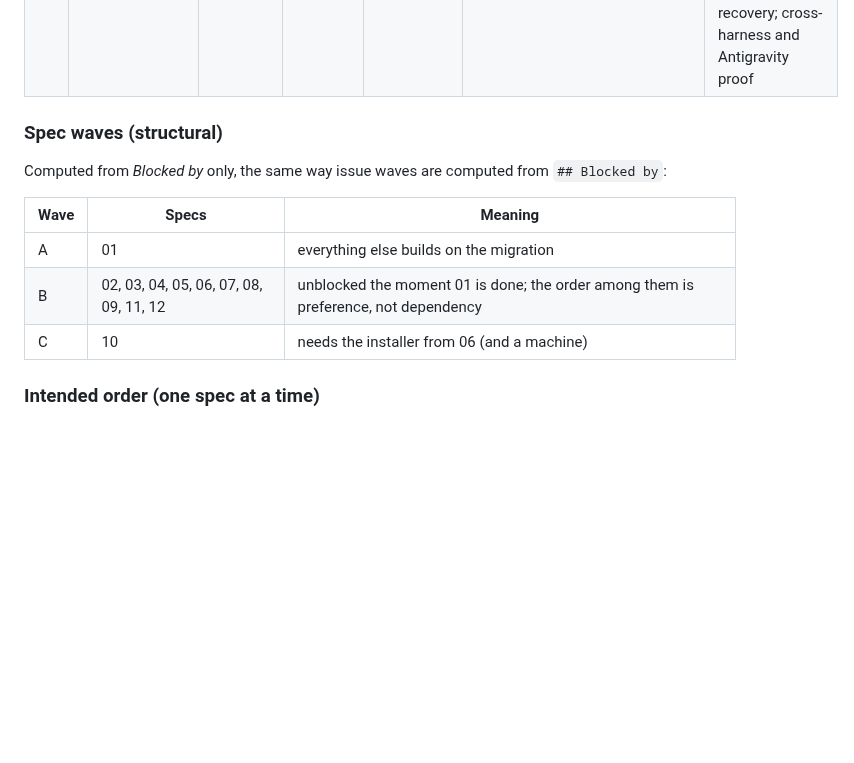
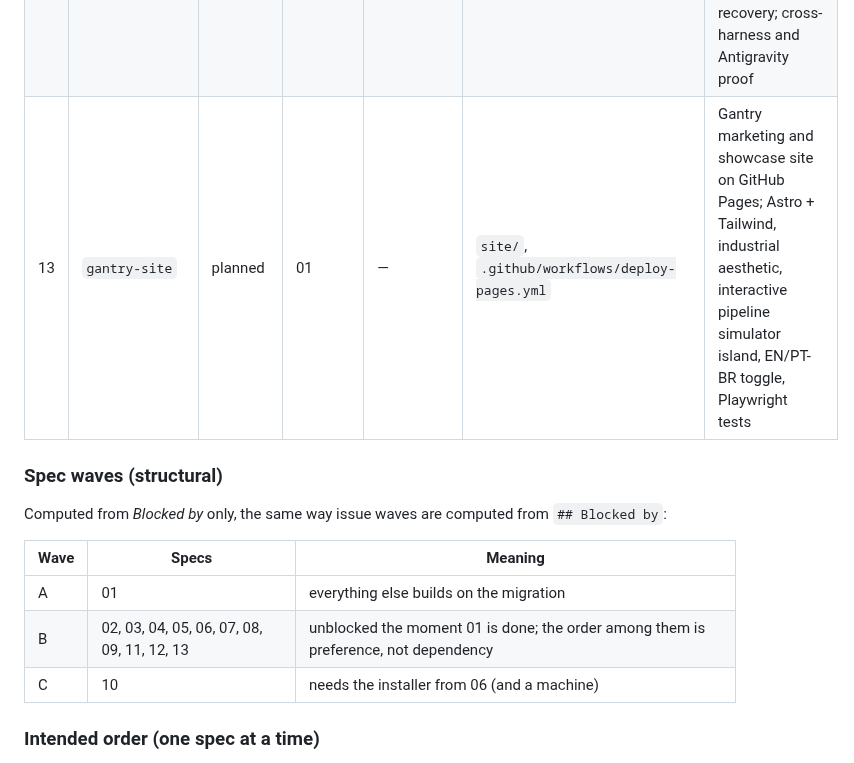
Before and after one commit to JulioBorges/gantry, a Markdown page: ROADMAP.md, the part around the change. Drawn GitHub-style; blank space fills up the shorter version.

Commit message:
feat(spec): add spec 13 for Gantry marketing and showcase site

```diff
--- a/ROADMAP.md
+++ b/ROADMAP.md
@@ -66,6 +66,7 @@ by* constrains the frontier; *Ordered after* is what the intended order below is
 | 10 | `windows-validation` | idea, waiting on a machine | 06 | external: a Windows machine | `install.sh`, `guard.py` path handling, `fixture/README.md` | fixture run on Windows (paths, symlinks, hooks); support declared only after the run is recorded |
 | 11 | `caveman-setup` | **done** | 01 | — | `gantry-setup`, portable policy, coordinating instructions, plan and round workflows, tests and documentation | optional environment-installed Caveman lite for agent messages and summaries; explicit repository opt-in; user-managed installation; once-per-Run fallback warning; artifacts and verification preserved |
 | 12 | `role-execution-selection` | **done** | 01 | — | runtime model discovery, context budget, setup policy, plan and round workflows, Run Log, fixture proof | complete executable model catalog; versioned role defaults; cross-harness roles (Codex, Claude Code, OpenCode, Antigravity); explicit Issue recovery; cross-harness and Antigravity proof |
+| 13 | `gantry-site` | planned | 01 | — | `site/`, `.github/workflows/deploy-pages.yml` | Gantry marketing and showcase site on GitHub Pages; Astro + Tailwind, industrial aesthetic, interactive pipeline simulator island, EN/PT-BR toggle, Playwright tests |
 
 ### Spec waves (structural)
 
@@ -74,7 +75,7 @@ Computed from *Blocked by* only, the same way issue waves are computed from `##
 | Wave | Specs | Meaning |
 |---|---|---|
 | A | 01 | everything else builds on the migration |
-| B | 02, 03, 04, 05, 06, 07, 08, 09, 11, 12 | unblocked the moment 01 is done; the order among them is preference, not dependency |
+| B | 02, 03, 04, 05, 06, 07, 08, 09, 11, 12, 13 | unblocked the moment 01 is done; the order among them is preference, not dependency |
 | C | 10 | needs the installer from 06 (and a machine) |
 
 ### Intended order (one spec at a time)
```
Also changed, not shown: .scratch/gantry-site/spec.md (added, +94 -0 lines).
